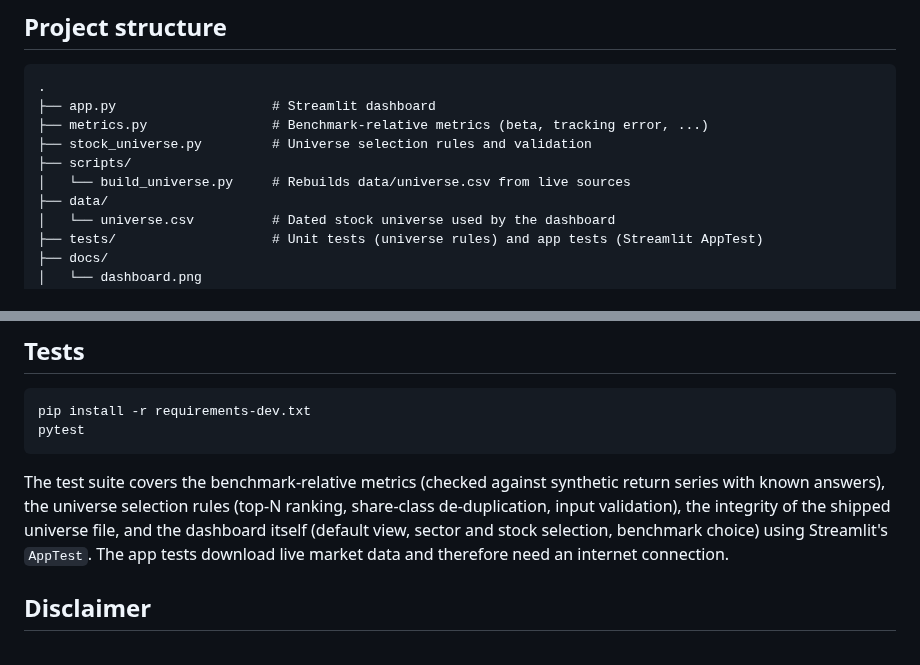
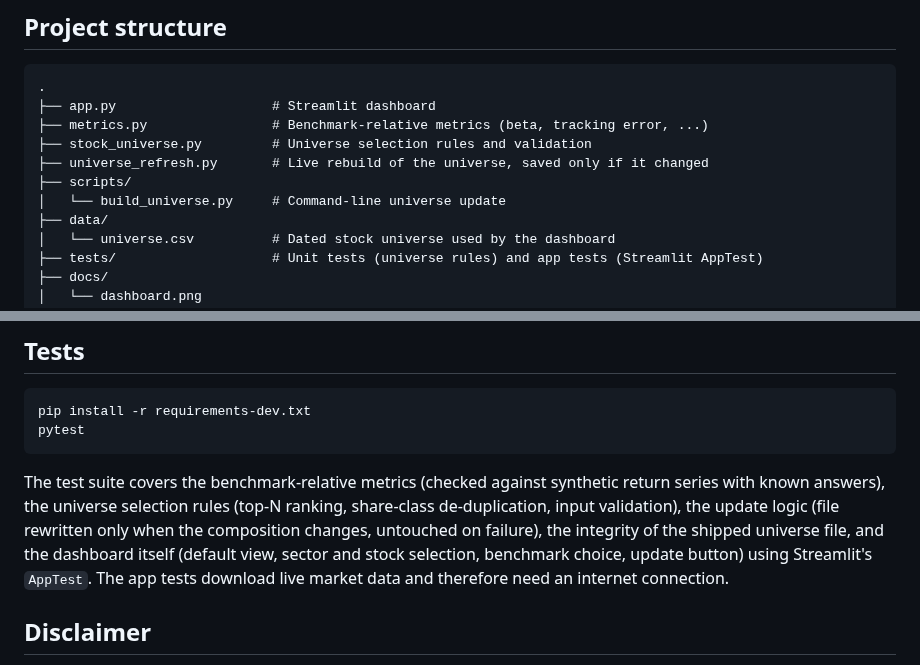
Before and after one commit to nassimgnl/sp500-sector-leaders-dashboard, a Markdown page: README.md, 2 parts joined by grey strips. Drawn GitHub-style.

````diff
--- a/README.md
+++ b/README.md
@@ -122,8 +133,9 @@ These are known simplifications. They are acceptable for an exploratory tool and
 ├── app.py                    # Streamlit dashboard
 ├── metrics.py                # Benchmark-relative metrics (beta, tracking error, ...)
 ├── stock_universe.py         # Universe selection rules and validation
+├── universe_refresh.py       # Live rebuild of the universe, saved only if it changed
 ├── scripts/
-│   └── build_universe.py     # Rebuilds data/universe.csv from live sources
+│   └── build_universe.py     # Command-line universe update
 ├── data/
 │   └── universe.csv          # Dated stock universe used by the dashboard
 ├── tests/                    # Unit tests (universe rules) and app tests (Streamlit AppTest)
@@ -164,7 +176,7 @@ pip install -r requirements-dev.txt
 pytest
 ```
 
-The test suite covers the benchmark-relative metrics (checked against synthetic return series with known answers), the universe selection rules (top-N ranking, share-class de-duplication, input validation), the integrity of the shipped universe file, and the dashboard itself (default view, sector and stock selection, benchmark choice) using Streamlit's `AppTest`. The app tests download live market data and therefore need an internet connection.
+The test suite covers the benchmark-relative metrics (checked against synthetic return series with known answers), the universe selection rules (top-N ranking, share-class de-duplication, input validation), the update logic (file rewritten only when the composition changes, untouched on failure), the integrity of the shipped universe file, and the dashboard itself (default view, sector and stock selection, benchmark choice, update button) using Streamlit's `AppTest`. The app tests download live market data and therefore need an internet connection.
 
 ## Disclaimer
 
````
Also changed, not shown: other parts of README.md (+13 -2 lines), docs/dashboard.png, 6 other files.
